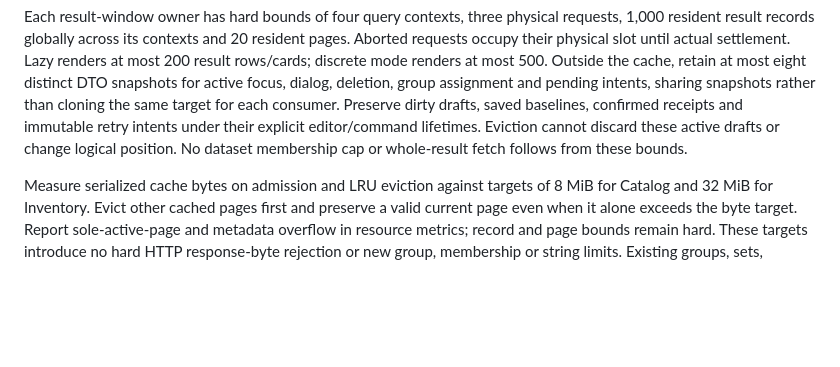
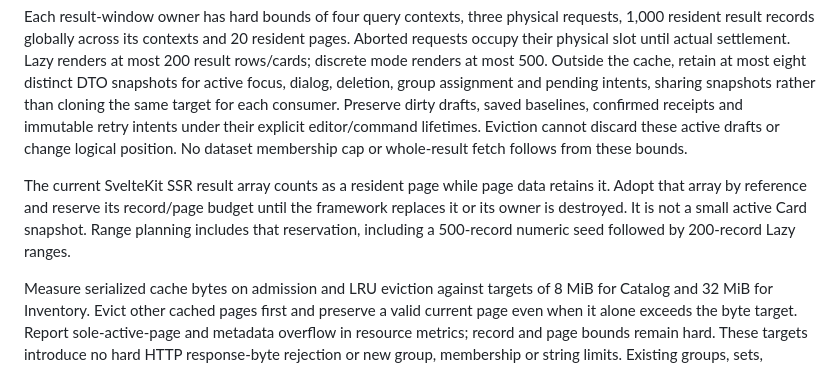
Before and after one commit to KyleDerZweite/spellbook, a Markdown page: docs/architecture/frontend.md, the part around the change. GitHub-like rendering; blank space fills up the shorter version.

Commit message:
Account SSR seed pages within browsing resource bounds

```diff
--- a/docs/architecture/frontend.md
+++ b/docs/architecture/frontend.md
@@ -116,6 +116,8 @@ Inventory and Catalog search now accept maximum `limit` 500 through their existi
 
 Each result-window owner has hard bounds of four query contexts, three physical requests, 1,000 resident result records globally across its contexts and 20 resident pages. Aborted requests occupy their physical slot until actual settlement. Lazy renders at most 200 result rows/cards; discrete mode renders at most 500. Outside the cache, retain at most eight distinct DTO snapshots for active focus, dialog, deletion, group assignment and pending intents, sharing snapshots rather than cloning the same target for each consumer. Preserve dirty drafts, saved baselines, confirmed receipts and immutable retry intents under their explicit editor/command lifetimes. Eviction cannot discard these active drafts or change logical position. No dataset membership cap or whole-result fetch follows from these bounds.
 
+The current SvelteKit SSR result array counts as a resident page while page data retains it. Adopt that array by reference and reserve its record/page budget until the framework replaces it or its owner is destroyed. It is not a small active Card snapshot. Range planning includes that reservation, including a 500-record numeric seed followed by 200-record Lazy ranges.
+
 Measure serialized cache bytes on admission and LRU eviction against targets of 8 MiB for Catalog and 32 MiB for Inventory. Evict other cached pages first and preserve a valid current page even when it alone exceeds the byte target. Report sole-active-page and metadata overflow in resource metrics; record and page bounds remain hard. These targets introduce no hard HTTP response-byte rejection or new group, membership or string limits. Existing groups, sets, memberships and Catalog facets retain their current API contracts and can grow independently of result count. Serialized cache targets do not guarantee bounded entire response size or browser heap.
 
 Range planning must fit the admitted cache rather than repeatedly fetching pages that LRU immediately evicts. Numeric mode plans only its selected page and necessary generation validation. Lazy plans its visible range plus finite adjacent ranges that together fit 1,000 resident records and 20 pages. Initial deep links may validate the current anchor range directly without fetching preceding ranges; changed Catalog generation still resets to page 1.
```
